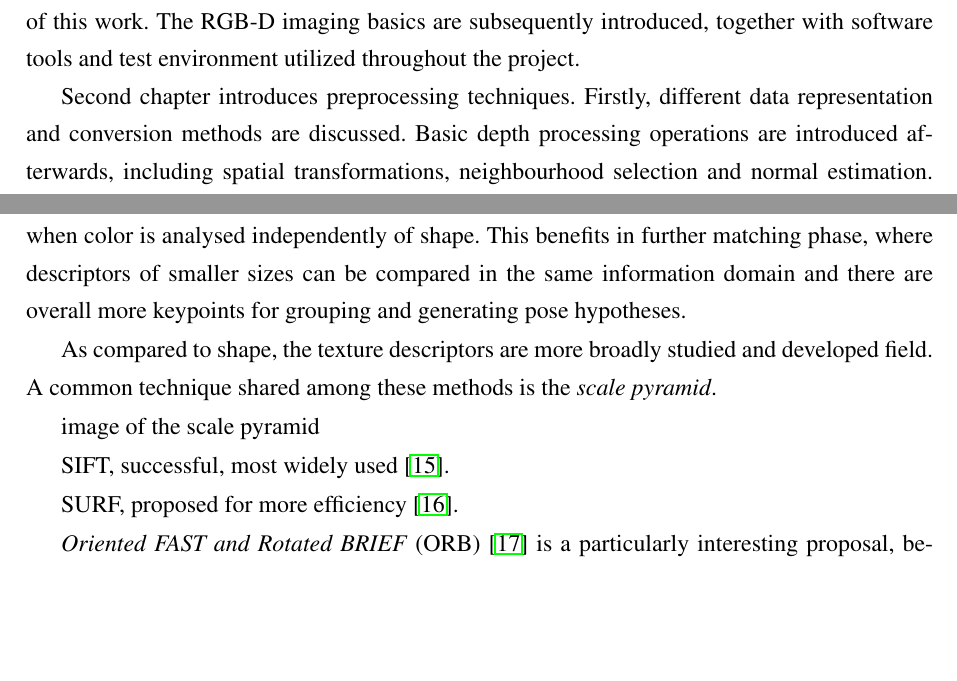
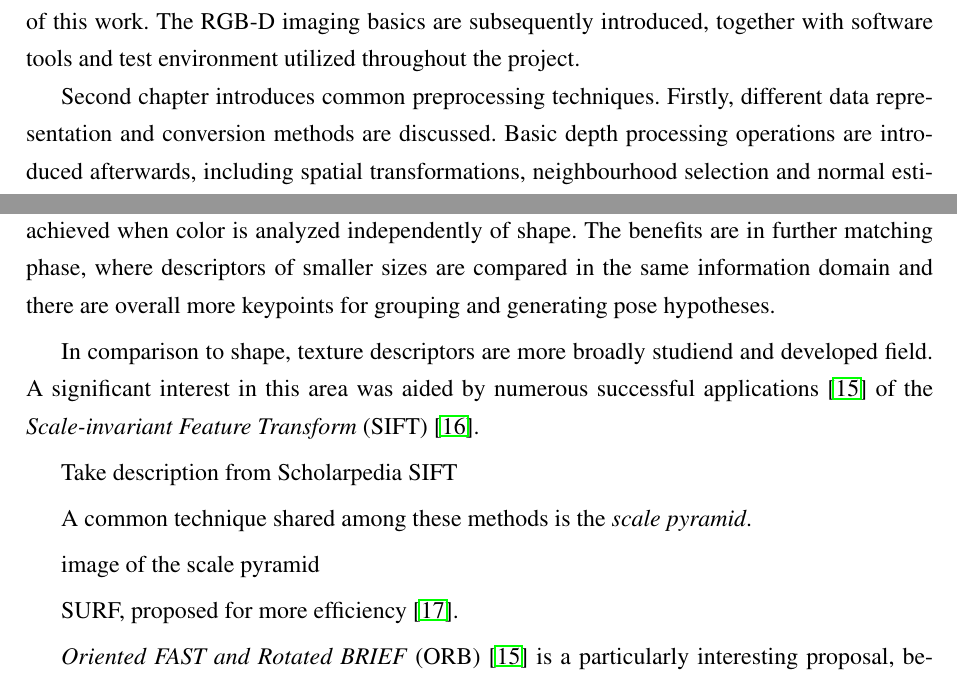
Before and after one commit to jolesinski/masters_thesis, a LaTeX thesis (main.tex, which reads ch1_intro.tex, ch3_sparse.tex): two parts of pages 7 and 21 of 32, joined at a grey line, cut so that both start at the same text, the shorter picture padded with empty space. Compiled offline with pdfLaTeX.

Commit message:
Update on Overleaf.

```diff
--- a/ch1_intro.tex
+++ b/ch1_intro.tex
@@ -5,7 +5,7 @@ The aim of this work is to survey modern RGB-D image processing algorithms for m
 
 The first chapter provides project background. A formal problem statement is included and followed by categorized solution proposals found in literature, outlining the scientific context of this work. The RGB-D imaging basics are subsequently introduced, together with software tools and test environment utilized throughout the project.
 
-Second chapter introduces preprocessing techniques. Firstly, different data representation and conversion methods are discussed. Basic depth processing operations are introduced afterwards, including spatial transformations, neighbourhood selection and normal estimation. Different noise types encountered in RGB-D images and their corresponding filtering methods are further discussed.
+Second chapter introduces common preprocessing techniques. Firstly, different data representation and conversion methods are discussed. Basic depth processing operations are introduced afterwards, including spatial transformations, neighbourhood selection and normal estimation. Different noise types encountered in RGB-D images and their corresponding filtering methods are further discussed.
 
 Model fitting with sparse feature matching algorithms is presented in chapter three. Selected keypoint detectors and descriptors of both color and shape modalities are compared and an efficient matching technique is provided. Further, correspondence clustering and pose estimation methods are evaluated.
 % Pose estimation may go into postprocessing
--- a/ch3_sparse.tex
+++ b/ch3_sparse.tex
@@ -146,13 +148,15 @@ Extension with color. \cite{CSHOT}. Performance extension in binarized form \cit
 % - test SIFT, SURF and ORB with different RGB2GREY, opponent color
 % -
 
-In addition to the spatial information contained in RGB-D images, an important and discriminative function is also performed by the description of texture. Although there are descriptor proposals in literature that combine both information cues, the best performance is achieved when color is analysed independently of shape. This benefits in further matching phase, where descriptors of smaller sizes can be compared in the same information domain and there are overall more keypoints for grouping and generating pose hypotheses.
+In addition to the spatial information contained in RGB-D images, an important and discriminative function is also performed by the description of texture. Although there are descriptor proposals in literature that combine both information cues \cite{CSHOT, RGBFPFH}, the best performance is achieved when color is analyzed independently of shape. The benefits are in further matching phase, where descriptors of smaller sizes are compared in the same information domain and there are overall more keypoints for grouping and generating pose hypotheses.
 
-As compared to shape, the texture descriptors are more broadly studied and developed field. A common technique shared among these methods is the \textit{scale pyramid}.
+In comparison to shape, texture descriptors are more broadly studiend and developed field. A significant interest in this area was aided by numerous successful applications \cite{ORB} of the \textit{Scale-invariant Feature Transform} (SIFT) \cite{SIFT}.
+
+Take description from Scholarpedia SIFT
+
+A common technique shared among these methods is the \textit{scale pyramid}.
 
 image of the scale pyramid
-
-SIFT, successful, most widely used \cite{SIFT}.
 
 SURF, proposed for more efficiency \cite{SURF}.
 
```
Also changed, not shown: ch3_sparse.tex (4 more changed lines).
